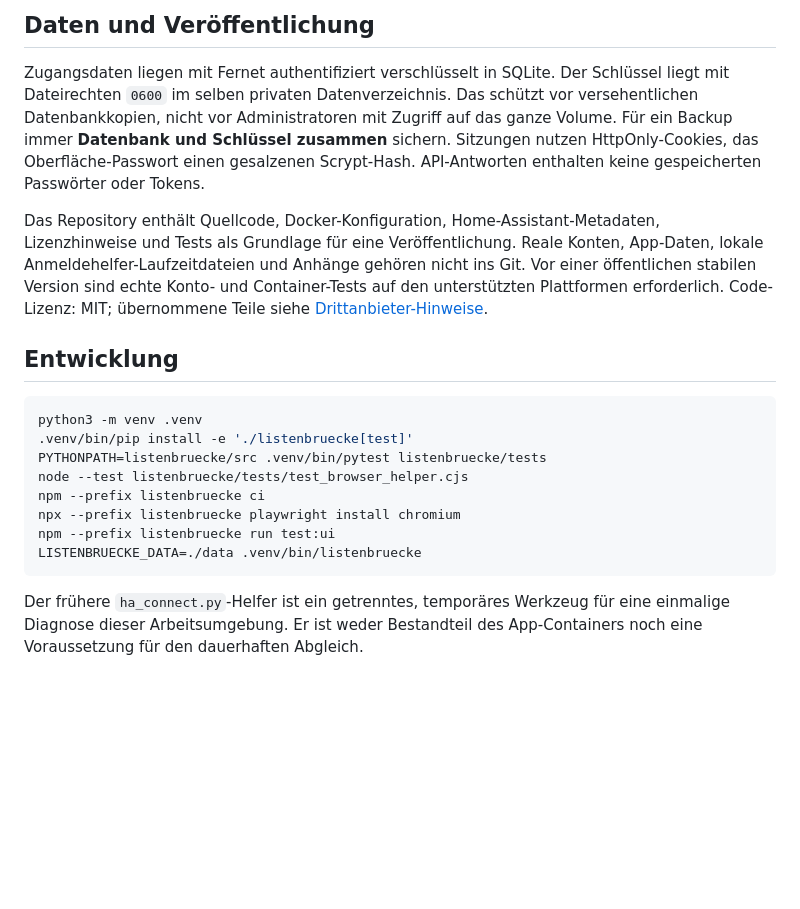
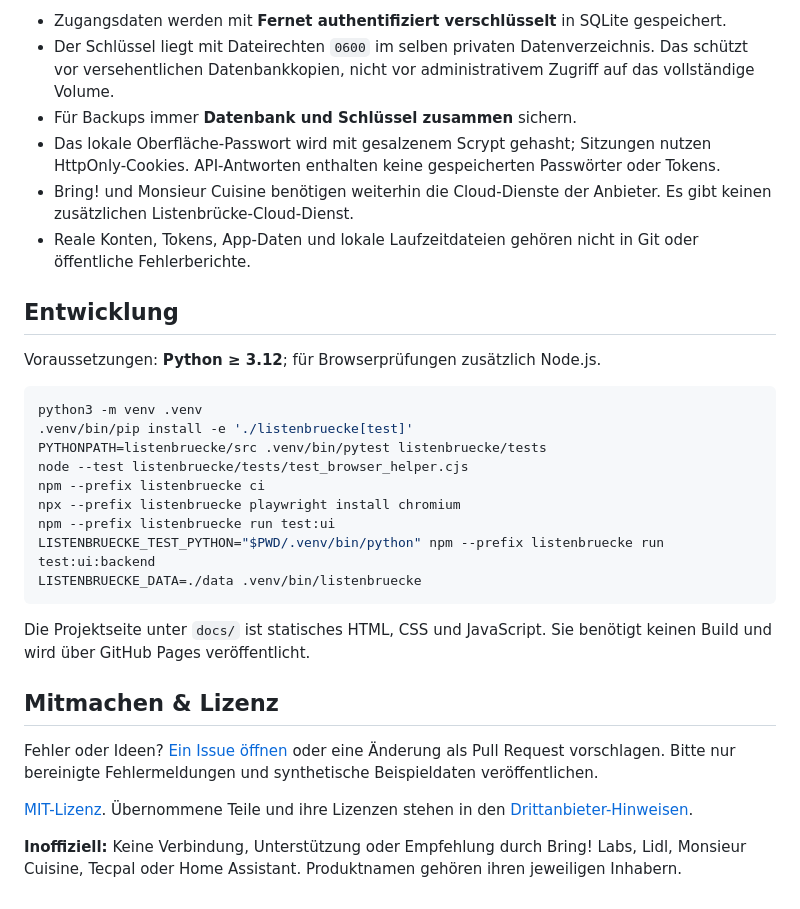
Before and after one commit to xerx12/listenbruecke, a Markdown page: README.md, the part around one of its changes. Rendered like a GitHub page; blank space fills up the shorter version.

````diff
--- a/README.md
+++ b/README.md
@@ -93,21 +149,19 @@ während die Bring!-Integration dieselbe Liste in Home Assistant anzeigt.
 
-## Daten und Veröffentlichung
-
-Zugangsdaten liegen mit Fernet authentifiziert verschlüsselt in SQLite. Der Schlüssel
-liegt mit Dateirechten `0600` im selben privaten Datenverzeichnis. Das schützt vor
-versehentlichen Datenbankkopien, nicht vor Administratoren mit Zugriff auf das ganze
-Volume. Für ein Backup immer **Datenbank und Schlüssel zusammen** sichern. Sitzungen
-nutzen HttpOnly-Cookies, das Oberfläche-Passwort einen gesalzenen Scrypt-Hash.
-API-Antworten enthalten keine gespeicherten Passwörter oder Tokens.
-
-Das Repository enthält Quellcode, Docker-Konfiguration, Home-Assistant-Metadaten,
-Lizenzhinweise und Tests als Grundlage für eine Veröffentlichung. Reale Konten,
-App-Daten, lokale Anmeldehelfer-Laufzeitdateien und Anhänge gehören nicht ins Git.
-Vor einer öffentlichen stabilen Version sind echte Konto- und Container-Tests auf
-den unterstützten Plattformen erforderlich. Code-Lizenz: MIT; übernommene Teile
-siehe [Drittanbieter-Hinweise](listenbruecke/THIRD_PARTY_LICENSES.md).
+- Zugangsdaten werden mit **Fernet authentifiziert verschlüsselt** in SQLite gespeichert.
+- Der Schlüssel liegt mit Dateirechten `0600` im selben privaten Datenverzeichnis.
+  Das schützt vor versehentlichen Datenbankkopien, nicht vor administrativem Zugriff
+  auf das vollständige Volume.
+- Für Backups immer **Datenbank und Schlüssel zusammen** sichern.
+- Das lokale Oberfläche-Passwort wird mit gesalzenem Scrypt gehasht; Sitzungen nutzen
+  HttpOnly-Cookies. API-Antworten enthalten keine gespeicherten Passwörter oder Tokens.
+- Bring! und Monsieur Cuisine benötigen weiterhin die Cloud-Dienste der Anbieter.
+  Es gibt keinen zusätzlichen Listenbrücke-Cloud-Dienst.
+- Reale Konten, Tokens, App-Daten und lokale Laufzeitdateien gehören nicht in Git
+  oder öffentliche Fehlerberichte.
 
 ## Entwicklung
+
+Voraussetzungen: **Python ≥ 3.12**; für Browserprüfungen zusätzlich Node.js.
 
 ```sh
 python3 -m venv .venv
@@ -117,9 +171,22 @@ node --test listenbruecke/tests/test_browser_helper.cjs
 npm --prefix listenbruecke ci
 npx --prefix listenbruecke playwright install chromium
 npm --prefix listenbruecke run test:ui
+LISTENBRUECKE_TEST_PYTHON="$PWD/.venv/bin/python" npm --prefix listenbruecke run test:ui:backend
 LISTENBRUECKE_DATA=./data .venv/bin/listenbruecke
 ```
 
-Der frühere `ha_connect.py`-Helfer ist ein getrenntes, temporäres Werkzeug für eine
-einmalige Diagnose dieser Arbeitsumgebung. Er ist weder Bestandteil des App-Containers
-noch eine Voraussetzung für den dauerhaften Abgleich.
+Die Projektseite unter `docs/` ist statisches HTML, CSS und JavaScript. Sie benötigt
+keinen Build und wird über GitHub Pages veröffentlicht.
+
+## Mitmachen & Lizenz
+
+Fehler oder Ideen? [Ein Issue öffnen](https://github.com/xerx12/listenbruecke/issues)
+oder eine Änderung als Pull Request vorschlagen. Bitte nur bereinigte Fehlermeldungen
+und synthetische Beispieldaten veröffentlichen.
+
+[MIT-Lizenz](LICENSE). Übernommene Teile und ihre Lizenzen stehen in den
+[Drittanbieter-Hinweisen](listenbruecke/THIRD_PARTY_LICENSES.md).
+
+**Inoffiziell:** Keine Verbindung, Unterstützung oder Empfehlung durch Bring! Labs,
+Lidl, Monsieur Cuisine, Tecpal oder Home Assistant. Produktnamen gehören ihren
+jeweiligen Inhabern.
````
Also changed, not shown: other parts of README.md (+128 -72 lines), docs/assets/interface.png (added), 5 other files.
